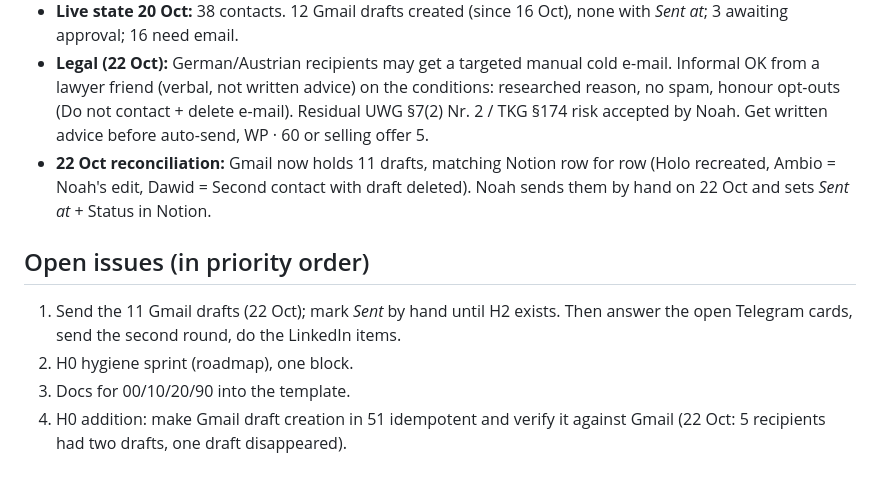
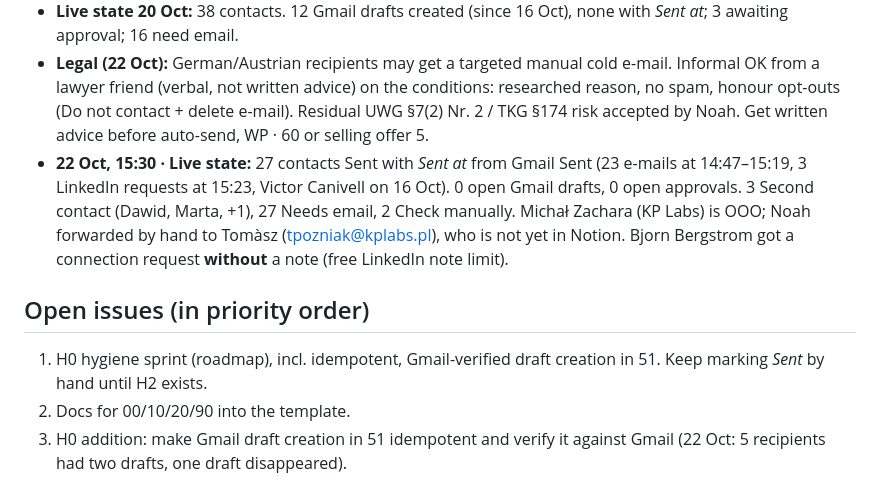
Before and after one commit to NoahHofmann/waypoint-engine, a Markdown page: docs/STATE.md, the part around the change. Rendered like a GitHub page.

```diff
--- a/docs/STATE.md
+++ b/docs/STATE.md
@@ -80,11 +80,10 @@ Claude rewrites this page and pushes it (repo + Project doc) together with every
 - **Roadmap reordered** (docs/roadmap.md): H0 hygiene → H1 before 100 contacts → H2 outcome loop (sent/reply/booking sync) → H3 ledger + suppression before auto-send or WP · 60 → H4 only for a paying engine client.
 - **Live state 20 Oct:** 38 contacts. 12 Gmail drafts created (since 16 Oct), none with *Sent at*; 3 awaiting approval; 16 need email.
 - **Legal (22 Oct):** German/Austrian recipients may get a targeted manual cold e-mail. Informal OK from a lawyer friend (verbal, not written advice) on the conditions: researched reason, no spam, honour opt-outs (Do not contact + delete e-mail). Residual UWG §7(2) Nr. 2 / TKG §174 risk accepted by Noah. Get written advice before auto-send, WP · 60 or selling offer 5.
-- **22 Oct reconciliation:** Gmail now holds 11 drafts, matching Notion row for row (Holo recreated, Ambio = Noah's edit, Dawid = Second contact with draft deleted). Noah sends them by hand on 22 Oct and sets *Sent at* + Status in Notion.
+- **22 Oct, 15:30 · Live state:** 27 contacts Sent with *Sent at* from Gmail Sent (23 e-mails at 14:47–15:19, 3 LinkedIn requests at 15:23, Victor Canivell on 16 Oct). 0 open Gmail drafts, 0 open approvals. 3 Second contact (Dawid, Marta, +1), 27 Needs email, 2 Check manually. Michał Zachara (KP Labs) is OOO; Noah forwarded by hand to Tomàsz (tpozniak@kplabs.pl), who is not yet in Notion. Bjorn Bergstrom got a connection request **without** a note (free LinkedIn note limit).
 
 ## Open issues (in priority order)
-1. Send the 11 Gmail drafts (22 Oct); mark *Sent* by hand until H2 exists. Then answer the open Telegram cards, send the second round, do the LinkedIn items.
-2. H0 hygiene sprint (roadmap), one block.
+1. H0 hygiene sprint (roadmap), incl. idempotent, Gmail-verified draft creation in 51. Keep marking *Sent* by hand until H2 exists.
 3. Docs for 00/10/20/90 into the template.
 4. H0 addition: make Gmail draft creation in 51 idempotent and verify it against Gmail (22 Oct: 5 recipients had two drafts, one draft disappeared).
 
```
Also changed, not shown: docs/decision-log.md (+3 -0 lines), docs/roadmap.md (+1 -0 lines).
